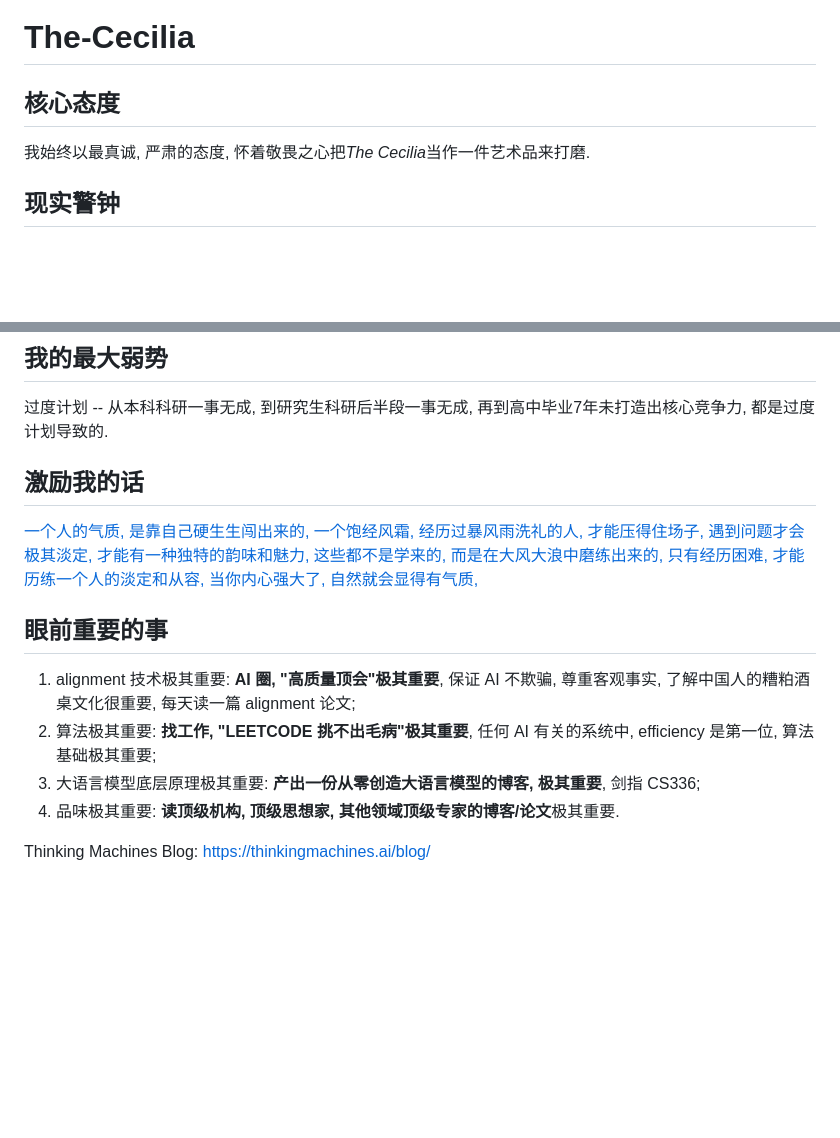
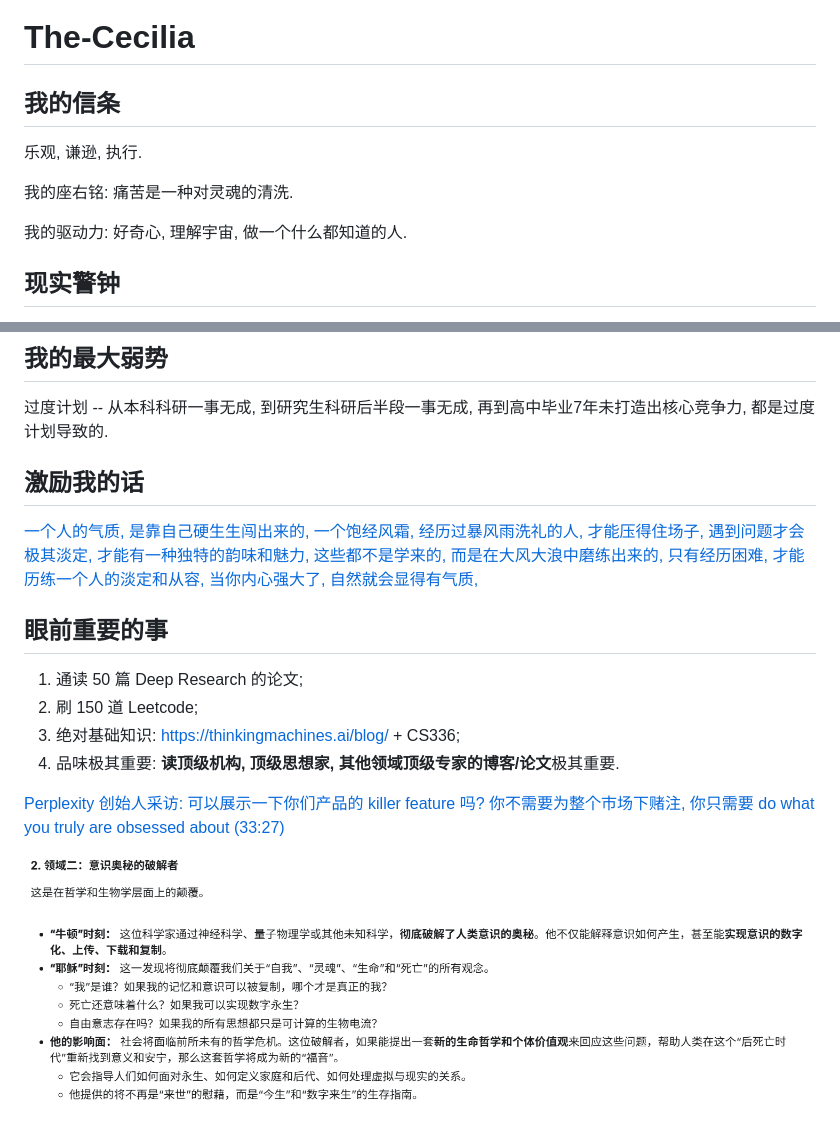
Before and after one commit to boris-dotv/blog.v, a Markdown page: README.md, 2 parts joined by grey strips. Rendered like a GitHub page; pictures changed too: image.png (added); blank space fills up the shorter version.

```diff
--- a/README.md
+++ b/README.md
@@ -1,7 +1,11 @@
 # The-Cecilia
 
-## 核心态度
-我始终以最真诚, 严肃的态度, 怀着敬畏之心把*The Cecilia*当作一件艺术品来打磨.
+## 我的信条
+乐观, 谦逊, 执行.
+
+我的座右铭: 痛苦是一种对灵魂的清洗.
+
+我的驱动力: 好奇心, 理解宇宙, 做一个什么都知道的人.
 
 ## 现实警钟
 你觉得身边的世界'水', 你觉得身边的世界'俗', 你看不起考公的, 看不起没价值的, 那么你有多么'脱俗'? 请用行动证明你自己:
@@ -14,14 +18,18 @@
 ## 我的最大弱势
 过度计划 -- 从本科科研一事无成, 到研究生科研后半段一事无成, 再到高中毕业7年未打造出核心竞争力, 都是过度计划导致的.
 
+
 ## 激励我的话
 [一个人的气质, 是靠自己硬生生闯出来的, 一个饱经风霜, 经历过暴风雨洗礼的人, 才能压得住场子, 遇到问题才会极其淡定, 才能有一种独特的韵味和魅力, 这些都不是学来的, 而是在大风大浪中磨练出来的, 只有经历困难, 才能历练一个人的淡定和从容, 当你内心强大了, 自然就会显得有气质, ](https://www.bilibili.com/video/BV1hPhSzQEMy/?share_source=copy_web&vd_source=fa770b2848370154ff797b0ece7eae1b)
 
+
 ## 眼前重要的事
-1. alignment 技术极其重要: **AI 圈, "高质量顶会"极其重要**, 保证 AI 不欺骗, 尊重客观事实, 了解中国人的糟粕酒桌文化很重要, 每天读一篇 alignment 论文;
-2. 算法极其重要: **找工作, "LEETCODE 挑不出毛病"极其重要**, 任何 AI 有关的系统中, efficiency 是第一位, 算法基础极其重要;
-3. 大语言模型底层原理极其重要: **产出一份从零创造大语言模型的博客, 极其重要**, 剑指 CS336;
+1. 通读 50 篇 Deep Research 的论文;
+2. 刷 150 道 Leetcode;
+3. 绝对基础知识: https://thinkingmachines.ai/blog/ + CS336;
 4. 品味极其重要: **读顶级机构, 顶级思想家, 其他领域顶级专家的博客/论文**极其重要.
 
 
-Thinking Machines Blog: https://thinkingmachines.ai/blog/
+[Perplexity 创始人采访: 可以展示一下你们产品的 killer feature 吗? 你不需要为整个市场下赌注, 你只需要 do what you truly are obsessed about (33:27)](https://www.bilibili.com/video/BV19pnnzSEj8/?share_source=copy_web&vd_source=fa770b2848370154ff797b0ece7eae1b)
+
+![alt text](image.png)
```
Also changed, not shown: 1 other file.
